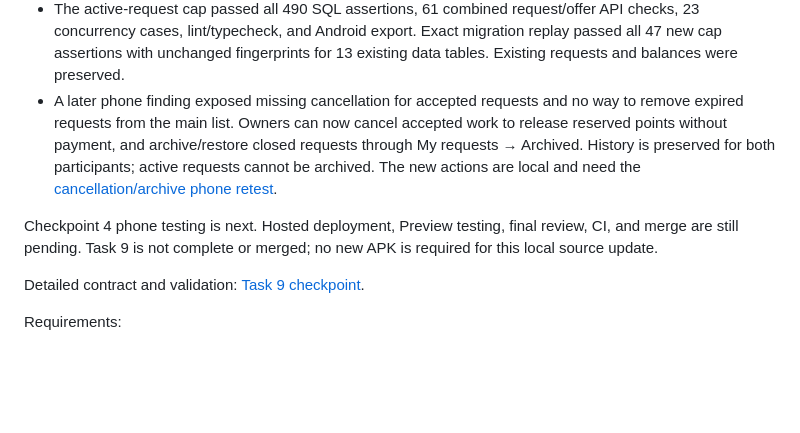
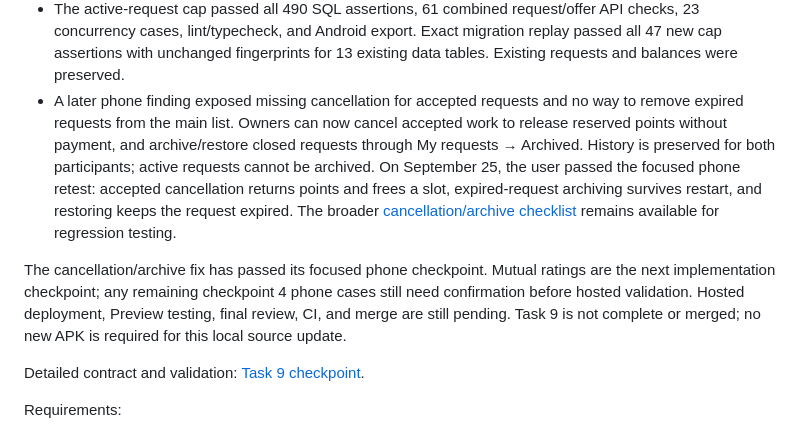
Before and after one commit to Marchosias405/CampusClutch, a Markdown page: README.md, the part around the change. Rendered like a GitHub page; blank space fills up the shorter version.

Commit message:
docs: record cancellation and archive phone test pass

```diff
--- a/README.md
+++ b/README.md
@@ -1617,9 +1617,9 @@ Checkpoint 4 implemented locally on September 24, 2026:
 - Migration `20260926000632_limit_active_requests.sql` enforces the cap under the same wallet lock used by posting and points operations. Concurrent posts and reactivation cannot bypass it. Existing requests are preserved, including accounts already above the cap; they can edit or close those requests but must get below three before posting again. The form explains the rule and retains entered values when a capped save fails.
 - Phone testing of reward confirmation and the active-request cap is deferred until the user's phone is available. Both changes are local; no new Preview APK or hosted deployment is included.
 - The active-request cap passed all 490 SQL assertions, 61 combined request/offer API checks, 23 concurrency cases, lint/typecheck, and Android export. Exact migration replay passed all 47 new cap assertions with unchanged fingerprints for 13 existing data tables. Existing requests and balances were preserved.
-- A later phone finding exposed missing cancellation for accepted requests and no way to remove expired requests from the main list. Owners can now cancel accepted work to release reserved points without payment, and archive/restore closed requests through My requests → Archived. History is preserved for both participants; active requests cannot be archived. The new actions are local and need the [cancellation/archive phone retest](docs/task-9-offers.md#cancellation-and-archive-phone-checklist).
-
-Checkpoint 4 phone testing is next. Hosted deployment, Preview testing, final review, CI, and merge are still pending. Task 9 is not complete or merged; no new APK is required for this local source update.
+- A later phone finding exposed missing cancellation for accepted requests and no way to remove expired requests from the main list. Owners can now cancel accepted work to release reserved points without payment, and archive/restore closed requests through My requests → Archived. History is preserved for both participants; active requests cannot be archived. On September 25, the user passed the focused phone retest: accepted cancellation returns points and frees a slot, expired-request archiving survives restart, and restoring keeps the request expired. The broader [cancellation/archive checklist](docs/task-9-offers.md#cancellation-and-archive-phone-checklist) remains available for regression testing.
+
+The cancellation/archive fix has passed its focused phone checkpoint. Mutual ratings are the next implementation checkpoint; any remaining checkpoint 4 phone cases still need confirmation before hosted validation. Hosted deployment, Preview testing, final review, CI, and merge are still pending. Task 9 is not complete or merged; no new APK is required for this local source update.
 
 Detailed contract and validation: [Task 9 checkpoint](docs/task-9-offers.md).
 
```
Also changed, not shown: docs/task-9-offers.md (+4 -2 lines).
